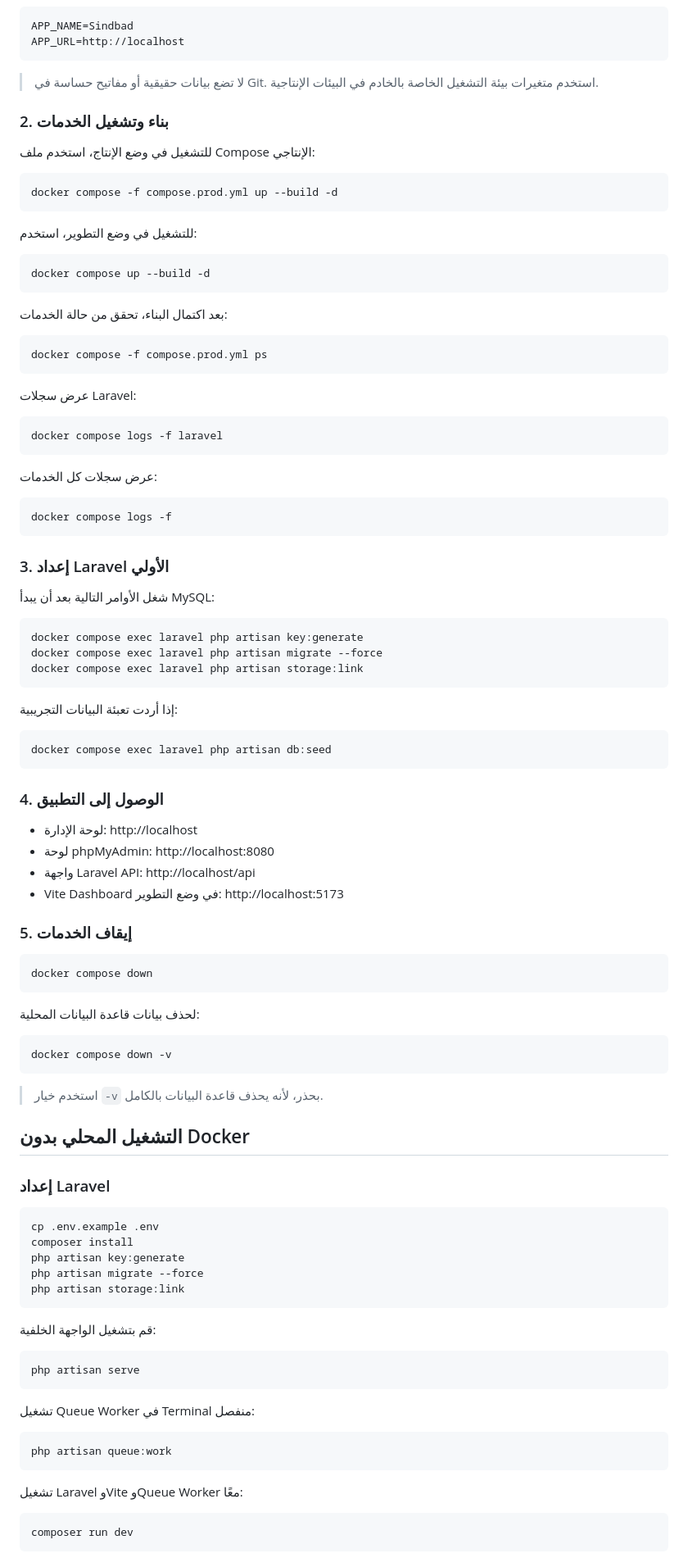
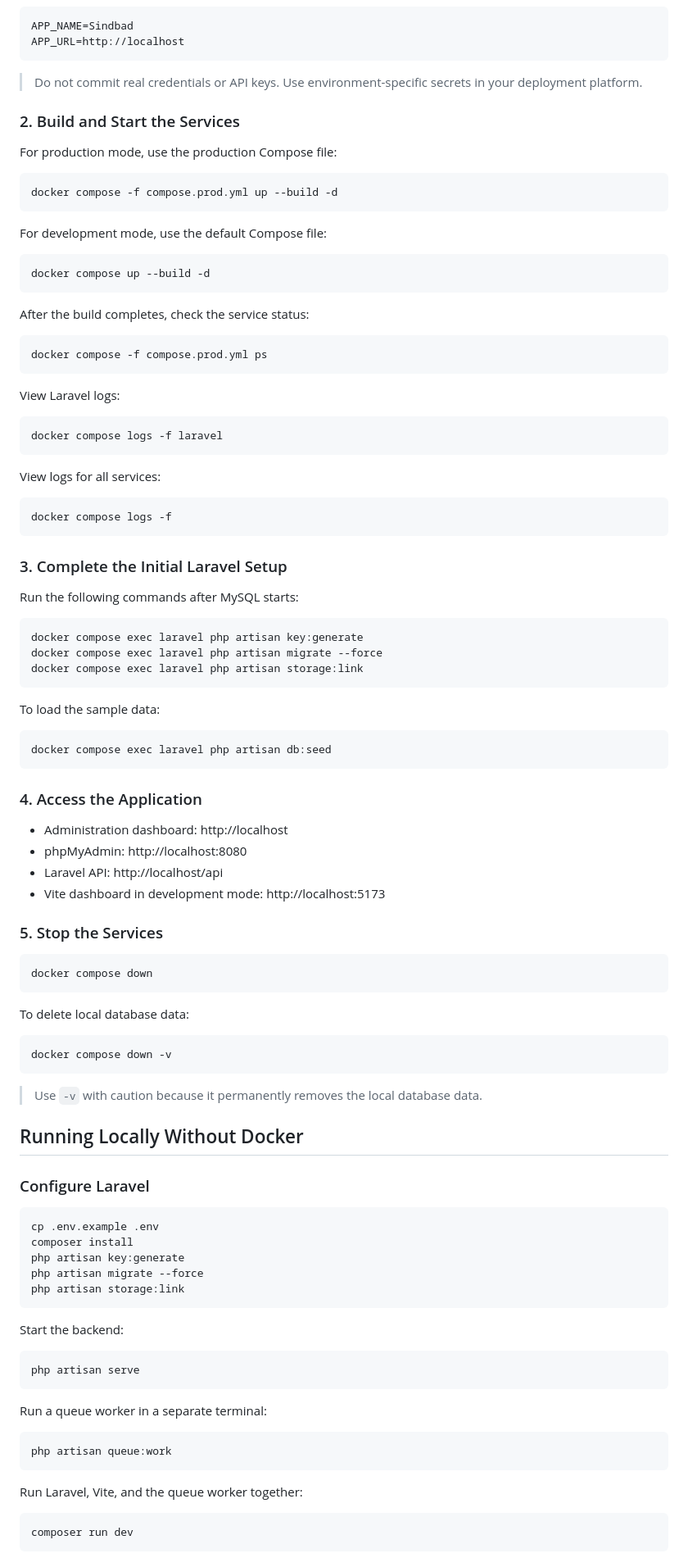
Before and after one commit to Mahmoud-Emad-111/Sendbad-OP, a Markdown page: README.md, the part around one of its changes. Shown at 82% size. GitHub-like rendering.

````diff
--- a/README.md
+++ b/README.md
@@ -74,43 +74,43 @@ APP_NAME=Sindbad
 APP_URL=http://localhost
 ```
 
-> لا تضع بيانات حقيقية أو مفاتيح حساسة في Git. استخدم متغيرات بيئة التشغيل الخاصة بالخادم في البيئات الإنتاجية.
+> Do not commit real credentials or API keys. Use environment-specific secrets in your deployment platform.
 
-### 2. بناء وتشغيل الخدمات
+### 2. Build and Start the Services
 
-للتشغيل في وضع الإنتاج، استخدم ملف Compose الإنتاجي:
+For production mode, use the production Compose file:
 
 ```bash
 docker compose -f compose.prod.yml up --build -d
 ```
 
-للتشغيل في وضع التطوير، استخدم:
+For development mode, use the default Compose file:
 
 ```bash
 docker compose up --build -d
 ```
 
-بعد اكتمال البناء، تحقق من حالة الخدمات:
+After the build completes, check the service status:
 
 ```bash
 docker compose -f compose.prod.yml ps
 ```
 
-عرض سجلات Laravel:
+View Laravel logs:
 
 ```bash
 docker compose logs -f laravel
 ```
 
-عرض سجلات كل الخدمات:
+View logs for all services:
 
 ```bash
 docker compose logs -f
 ```
 
-### 3. إعداد Laravel الأولي
+### 3. Complete the Initial Laravel Setup
 
-شغل الأوامر التالية بعد أن يبدأ MySQL:
+Run the following commands after MySQL starts:
 
 ```bash
 docker compose exec laravel php artisan key:generate
@@ -118,36 +118,36 @@ docker compose exec laravel php artisan migrate --force
 docker compose exec laravel php artisan storage:link
 ```
 
-إذا أردت تعبئة البيانات التجريبية:
+To load the sample data:
 
 ```bash
 docker compose exec laravel php artisan db:seed
 ```
 
-### 4. الوصول إلى التطبيق
+### 4. Access the Application
 
-- لوحة الإدارة: http://localhost
-- لوحة phpMyAdmin: http://localhost:8080
-- واجهة Laravel API: http://localhost/api
-- Vite Dashboard في وضع التطوير: http://localhost:5173
+- Administration dashboard: http://localhost
+- phpMyAdmin: http://localhost:8080
+- Laravel API: http://localhost/api
+- Vite dashboard in development mode: http://localhost:5173
 
-### 5. إيقاف الخدمات
+### 5. Stop the Services
 
 ```bash
 docker compose down
 ```
 
-لحذف بيانات قاعدة البيانات المحلية:
+To delete local database data:
 
 ```bash
 docker compose down -v
 ```
 
-> استخدم خيار `-v` بحذر، لأنه يحذف قاعدة البيانات بالكامل.
+> Use `-v` with caution because it permanently removes the local database data.
 
-## التشغيل المحلي بدون Docker
+## Running Locally Without Docker
 
-### إعداد Laravel
+### Configure Laravel
 
 ```bash
 cp .env.example .env
@@ -157,19 +157,19 @@ php artisan migrate --force
 php artisan storage:link
 ```
 
-قم بتشغيل الواجهة الخلفية:
+Start the backend:
 
 ```bash
 php artisan serve
 ```
 
-تشغيل Queue Worker في Terminal منفصل:
+Run a queue worker in a separate terminal:
 
 ```bash
 php artisan queue:work
 ```
 
-تشغيل Laravel وVite وQueue Worker معًا:
+Run Laravel, Vite, and the queue worker together:
 
 ```bash
 composer run dev
````
Also changed, not shown: other parts of README.md (+55 -55 lines).
